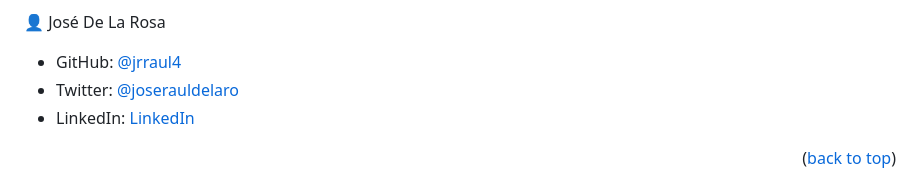
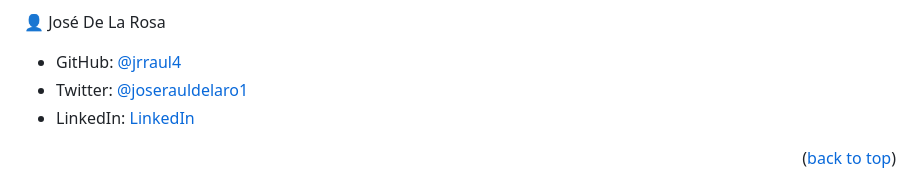
Before and after one commit to VivekRaaZ/validate-contact, a Markdown page: README.md, the part around the change. Drawn GitHub-style.

```diff
--- a/README.md
+++ b/README.md
@@ -141,7 +141,7 @@ You can deploy this project using: GitHub, VS Code
 👤 José De La Rosa
 
 - GitHub: [@jrraul4](https://github.com/jrraul4)
-- Twitter: [@joserauldelaro](https://twitter.com/joserauldelaro1)
+- Twitter: [@joserauldelaro1](https://twitter.com/joserauldelaro1)
 - LinkedIn: [LinkedIn](https://www.linkedin.com/in/jose-raul-de-la-rosa-98aa70265/)
 
 <p align="right">(<a href="#readme-top">back to top</a>)</p>
```
